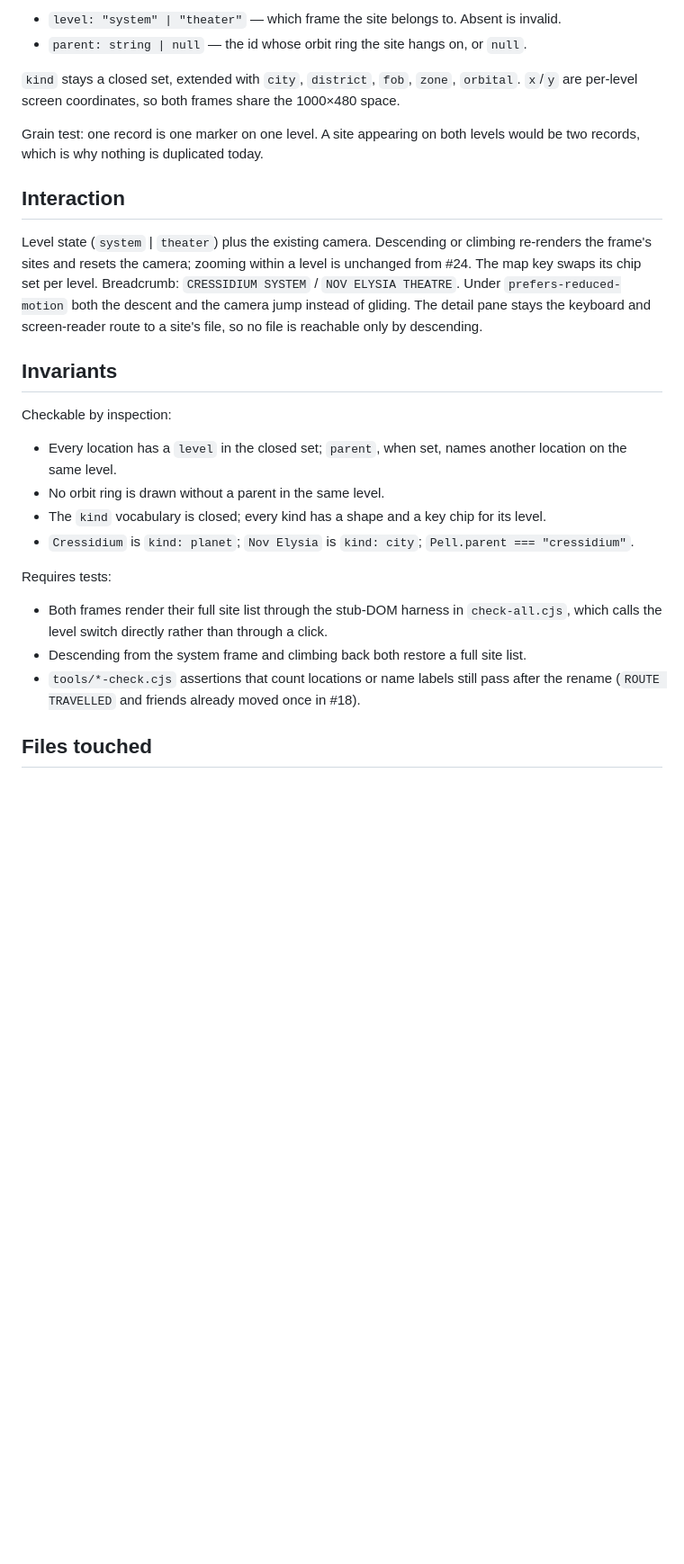
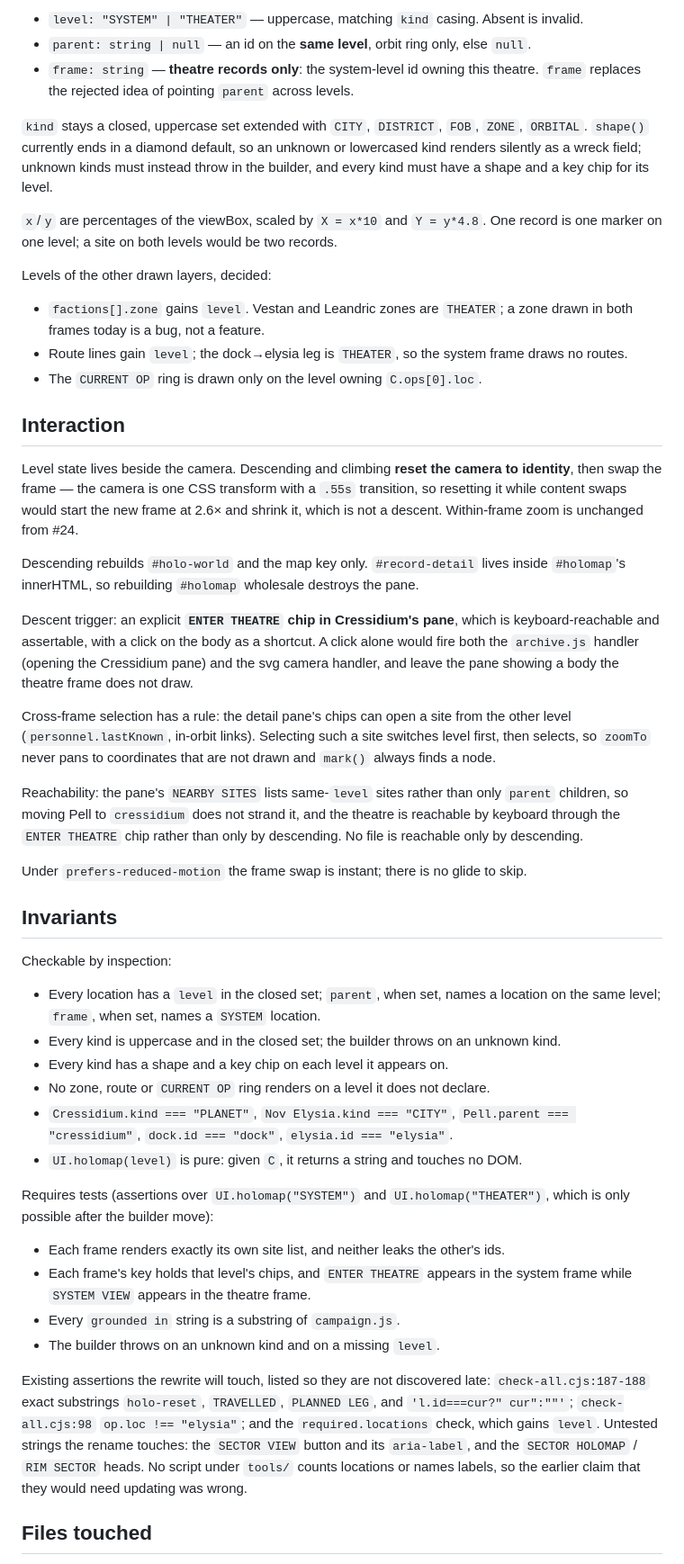
Before and after one commit to raddue/vargskel-worgs, a Markdown page: docs/plans/2026-10-18-holomap-redesign-design.md, the part around one of its changes. Shown at 90% size. Rendered like a GitHub page; blank space fills up the shorter version.

```diff
--- a/docs/plans/2026-10-18-holomap-redesign-design.md
+++ b/docs/plans/2026-10-18-holomap-redesign-design.md
@@ -73,40 +89,81 @@ Two fields added to each `C.locations` record, nothing else:
 
-- `level: "system" | "theater"` — which frame the site belongs to. Absent is invalid.
-- `parent: string | null` — the id whose orbit ring the site hangs on, or `null`.
+- `level: "SYSTEM" | "THEATER"` — uppercase, matching `kind` casing. Absent is invalid.
+- `parent: string | null` — an id on the **same level**, orbit ring only, else `null`.
+- `frame: string` — **theatre records only**: the system-level id owning this theatre.
+  `frame` replaces the rejected idea of pointing `parent` across levels.
 
-`kind` stays a closed set, extended with `city`, `district`, `fob`, `zone`, `orbital`.
-`x`/`y` are per-level screen coordinates, so both frames share the 1000×480 space.
+`kind` stays a closed, uppercase set extended with `CITY`, `DISTRICT`, `FOB`, `ZONE`,
+`ORBITAL`. `shape()` currently ends in a diamond default, so an unknown or lowercased
+kind renders silently as a wreck field; unknown kinds must instead throw in the builder,
+and every kind must have a shape and a key chip for its level.
 
-Grain test: one record is one marker on one level. A site appearing on both levels would
-be two records, which is why nothing is duplicated today.
+`x`/`y` are percentages of the viewBox, scaled by `X = x*10` and `Y = y*4.8`. One record
+is one marker on one level; a site on both levels would be two records.
+
+Levels of the other drawn layers, decided:
+
+- `factions[].zone` gains `level`. Vestan and Leandric zones are `THEATER`; a zone drawn
+  in both frames today is a bug, not a feature.
+- Route lines gain `level`; the dock→elysia leg is `THEATER`, so the system frame draws
+  no routes.
+- The `CURRENT OP` ring is drawn only on the level owning `C.ops[0].loc`.
 
 ## Interaction
 
-Level state (`system` | `theater`) plus the existing camera. Descending or climbing
-re-renders the frame's sites and resets the camera; zooming within a level is unchanged
-from #24. The map key swaps its chip set per level. Breadcrumb: `CRESSIDIUM SYSTEM` /
-`NOV ELYSIA THEATRE`. Under `prefers-reduced-motion` both the descent and the camera jump
-instead of gliding. The detail pane stays the keyboard and screen-reader route to a
-site's file, so no file is reachable only by descending.
+Level state lives beside the camera. Descending and climbing **reset the camera to
+identity**, then swap the frame — the camera is one CSS transform with a `.55s`
+transition, so resetting it while content swaps would start the new frame at 2.6× and
+shrink it, which is not a descent. Within-frame zoom is unchanged from #24.
+
+Descending rebuilds `#holo-world` and the map key only. `#record-detail` lives inside
+`#holomap`'s innerHTML, so rebuilding `#holomap` wholesale destroys the pane.
+
+Descent trigger: an explicit **`ENTER THEATRE` chip in Cressidium's pane**, which is
+keyboard-reachable and assertable, with a click on the body as a shortcut. A click alone
+would fire both the `archive.js` handler (opening the Cressidium pane) and the svg camera
+handler, and leave the pane showing a body the theatre frame does not draw.
+
+Cross-frame selection has a rule: the detail pane's chips can open a site from the other
+level (`personnel.lastKnown`, in-orbit links). Selecting such a site switches level first,
+then selects, so `zoomTo` never pans to coordinates that are not drawn and `mark()`
+always finds a node.
+
+Reachability: the pane's `NEARBY SITES` lists same-`level` sites rather than only
+`parent` children, so moving Pell to `cressidium` does not strand it, and the theatre is
+reachable by keyboard through the `ENTER THEATRE` chip rather than only by descending.
+No file is reachable only by descending.
+
+Under `prefers-reduced-motion` the frame swap is instant; there is no glide to skip.
 
 ## Invariants
 
 Checkable by inspection:
 
-- Every location has a `level` in the closed set; `parent`, when set, names another
-  location on the same level.
-- No orbit ring is drawn without a parent in the same level.
-- The `kind` vocabulary is closed; every kind has a shape and a key chip for its level.
-- `Cressidium` is `kind: planet`; `Nov Elysia` is `kind: city`; `Pell.parent ===
-  "cressidium"`.
+- Every location has a `level` in the closed set; `parent`, when set, names a location on
+  the same level; `frame`, when set, names a `SYSTEM` location.
+- Every kind is uppercase and in the closed set; the builder throws on an unknown kind.
+- Every kind has a shape and a key chip on each level it appears on.
+- No zone, route or `CURRENT OP` ring renders on a level it does not declare.
+- `Cressidium.kind === "PLANET"`, `Nov Elysia.kind === "CITY"`,
+  `Pell.parent === "cressidium"`, `dock.id === "dock"`, `elysia.id === "elysia"`.
+- `UI.holomap(level)` is pure: given `C`, it returns a string and touches no DOM.
 
-Requires tests:
+Requires tests (assertions over `UI.holomap("SYSTEM")` and `UI.holomap("THEATER")`,
+which is only possible after the builder move):
 
-- Both frames render their full site list through the stub-DOM harness in `check-all.cjs`,
-  which calls the level switch directly rather than through a click.
-- Descending from the system frame and climbing back both restore a full site list.
-- `tools/*-check.cjs` assertions that count locations or name labels still pass after the
-  rename (`ROUTE TRAVELLED` and friends already moved once in #18).
+- Each frame renders exactly its own site list, and neither leaks the other's ids.
+- Each frame's key holds that level's chips, and `ENTER THEATRE` appears in the system
+  frame while `SYSTEM VIEW` appears in the theatre frame.
+- Every `grounded in` string is a substring of `campaign.js`.
+- The builder throws on an unknown kind and on a missing `level`.
+
+Existing assertions the rewrite will touch, listed so they are not discovered late:
+`check-all.cjs:187-188` exact substrings `holo-reset`, `TRAVELLED`, `PLANNED LEG`, and
+`'l.id===cur?" cur":""'`; `check-all.cjs:98` `op.loc !== "elysia"`; and the
+`required.locations` check, which gains `level`. Untested strings the rename touches:
+the `SECTOR VIEW` button and its `aria-label`, and the `SECTOR HOLOMAP` / `RIM SECTOR`
+heads. No script under `tools/` counts locations or names labels, so the earlier claim
+that they would need updating was wrong.
 
 ## Files touched
 
```
Also changed, not shown: other parts of docs/plans/2026-10-18-holomap-redesign-design.md (+74 -58 lines).
